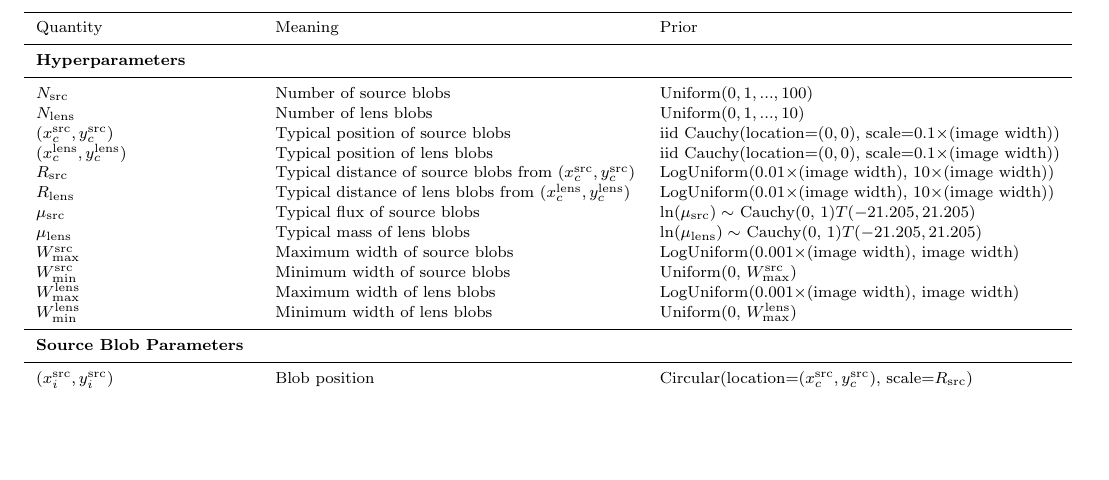
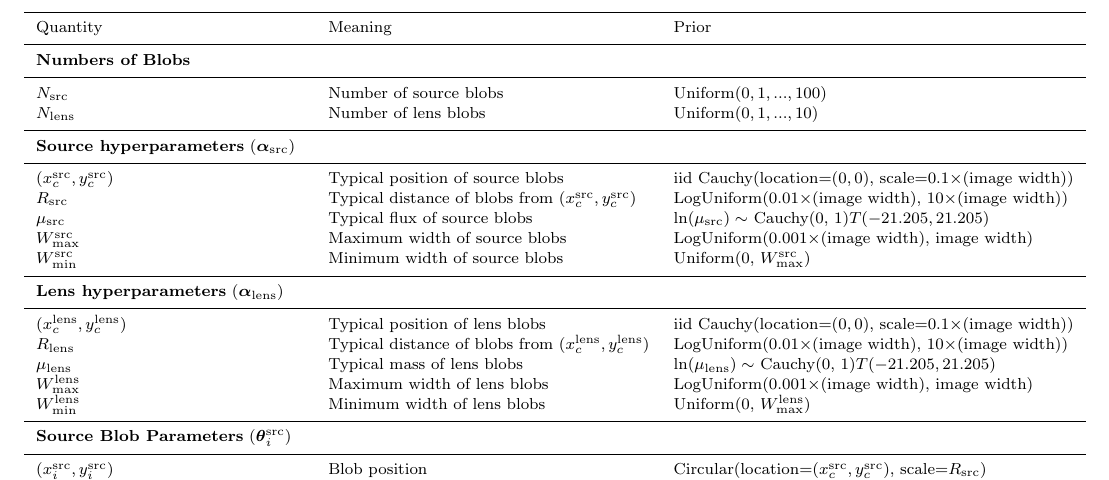
Before and after one commit to eggplantbren/Lensing2, a LaTeX paper (Papers/ms.tex): part of page 4 of 6, cut so that both start at the same text, the shorter picture padded with empty space. Compiled offline with pdfLaTeX; a LaTeX package or settings file that is missing is left out.

Commit message:
Table edits

```diff
--- a/Papers/ms.tex
+++ b/Papers/ms.tex
@@ -285,22 +285,28 @@ themselves are likely to be roughly the same order of magnitude.
 \hline
 Quantity	&	Meaning		& Prior\\
 \hline
-{\bf Hyperparameters}\\
+{\bf Numbers of Blobs}\\
 \hline
 $N_{\rm src}$	&	Number of source blobs	& Uniform($0, 1, ..., 100$)\\
 $N_{\rm lens}$	&	Number of lens blobs	& Uniform($0, 1, ..., 10$)\\
+\hline
+{\bf Source hyperparameters} ($\boldsymbol{\alpha}_{\rm src}$)\\
+\hline
 $(x_c^{\rm src}, y_c^{\rm src})$ & Typical position of source blobs & iid Cauchy(location=$(0,0)$, scale=0.1$\times$(image width))\\
-$(x_c^{\rm lens}, y_c^{\rm lens})$ & Typical position of lens blobs & iid Cauchy(location=$(0,0)$, scale=0.1$\times$(image width))\\
-$R_{\rm src}$   &	Typical distance of source blobs from $(x_c^{\rm src}, y_c^{\rm src})$ & LogUniform(0.01$\times$(image width), 10$\times$(image width))\\
-$R_{\rm lens}$  &	Typical distance of lens blobs from $(x_c^{\rm lens}, y_c^{\rm lens})$ 	& LogUniform(0.01$\times$(image width), 10$\times$(image width))\\
+$R_{\rm src}$   &	Typical distance of blobs from $(x_c^{\rm src}, y_c^{\rm src})$ & LogUniform(0.01$\times$(image width), 10$\times$(image width))\\
 $\mu_{\rm src}$ &	Typical flux of source blobs	& $\ln(\mu_{\rm src}) \sim$ Cauchy(0, 1)$T(-21.205, 21.205)$\\
-$\mu_{\rm lens}$&	Typical mass of lens blobs	& $\ln(\mu_{\rm lens}) \sim$ Cauchy(0, 1)$T(-21.205, 21.205)$\\
 $W_{\rm max}^{\rm src}$ &		Maximum width of source blobs	& LogUniform(0.001$\times$(image width), image width)\\
 $W_{\rm min}^{\rm src}$ &		Minimum width of source blobs	& Uniform(0, $W_{\rm max}^{\rm src}$)\\
+\hline
+{\bf Lens hyperparameters} ($\boldsymbol{\alpha}_{\rm lens}$)\\
+\hline
+$(x_c^{\rm lens}, y_c^{\rm lens})$ & Typical position of lens blobs & iid Cauchy(location=$(0,0)$, scale=0.1$\times$(image width))\\
+$R_{\rm lens}$  &	Typical distance of blobs from $(x_c^{\rm lens}, y_c^{\rm lens})$ 	& LogUniform(0.01$\times$(image width), 10$\times$(image width))\\
+$\mu_{\rm lens}$&	Typical mass of lens blobs	& $\ln(\mu_{\rm lens}) \sim$ Cauchy(0, 1)$T(-21.205, 21.205)$\\
 $W_{\rm max}^{\rm lens}$ &		Maximum width of lens blobs	& LogUniform(0.001$\times$(image width), image width)\\
 $W_{\rm min}^{\rm lens}$ &		Minimum width of lens blobs	& Uniform(0, $W_{\rm max}^{\rm lens}$)\\
 \hline
-{\bf Source Blob Parameters}\\
+{\bf Source Blob Parameters} ($\boldsymbol{\theta}_i^{\rm src}$)\\
 \hline
 $(x_i^{\rm src}, y_i^{\rm src})$ & Blob position & Circular(location=$(x_c^{\rm src}, y_c^{\rm src})$, scale=$R_{\rm src}$)\\
 $A_i$  & Blob flux & Exponential(mean=$\mu_{\rm src}$)\\
```
Also changed, not shown: Papers/ms.tex (10 more changed lines).
